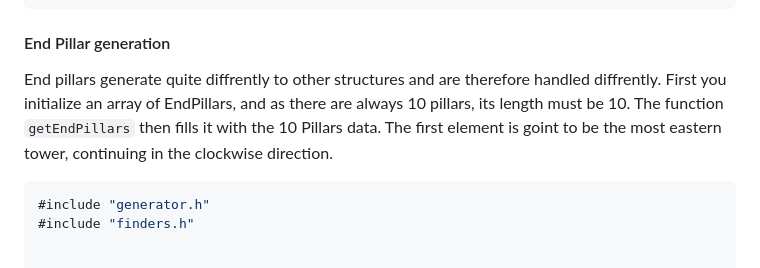
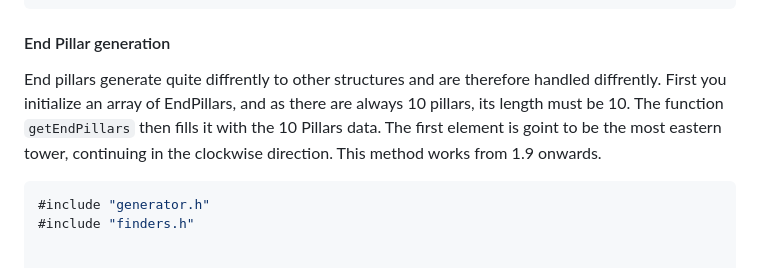
Before and after one commit to Cubitect/cubiomes, a Markdown page: README.md, the part around the change. GitHub-like rendering.

````diff
--- a/README.md
+++ b/README.md
@@ -307,7 +307,7 @@ int main()
 
 #### End Pillar generation
 
-End pillars generate quite diffrently to other structures and are therefore handled diffrently. First you initialize an array of EndPillars, and as there are always 10 pillars, its length must be 10. The function `getEndPillars` then fills it with the 10 Pillars data. The first element is goint to be the most eastern tower, continuing in the clockwise direction.
+End pillars generate quite diffrently to other structures and are therefore handled diffrently. First you initialize an array of EndPillars, and as there are always 10 pillars, its length must be 10. The function `getEndPillars` then fills it with the 10 Pillars data. The first element is goint to be the most eastern tower, continuing in the clockwise direction. This method works from 1.9 onwards.
 
 ```C
 #include "generator.h"
````
